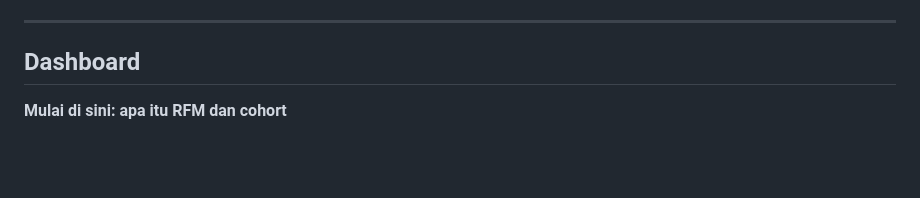
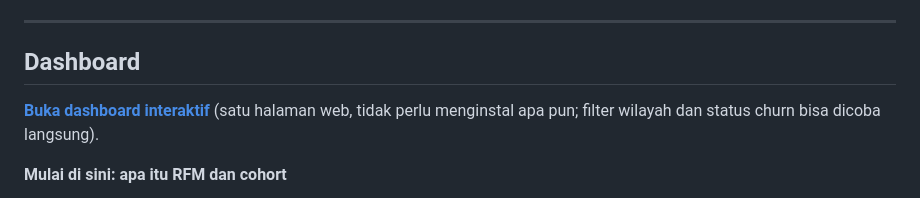
Before and after one commit to samuel-geraldo/rfm-cohort-ecommerce, a Markdown page: README.md, the part around the change. Drawn GitHub-style; blank space fills up the shorter version.

Commit message:
dokumentasi: tambah tautan dashboard interaktif (GitHub Pages)

```diff
--- a/README.md
+++ b/README.md
@@ -303,6 +303,8 @@ untuk grouping bulan.
 
 ## Dashboard
 
+**[Buka dashboard interaktif](https://samuel-geraldo.github.io/rfm-cohort-ecommerce/dashboard/customer_analytics.html)** (satu halaman web, tidak perlu menginstal apa pun; filter wilayah dan status churn bisa dicoba langsung).
+
 **Mulai di sini: apa itu RFM dan cohort**
 
 ![Dashboard halaman pembuka](dashboard/preview-0-pengantar.png)
```
